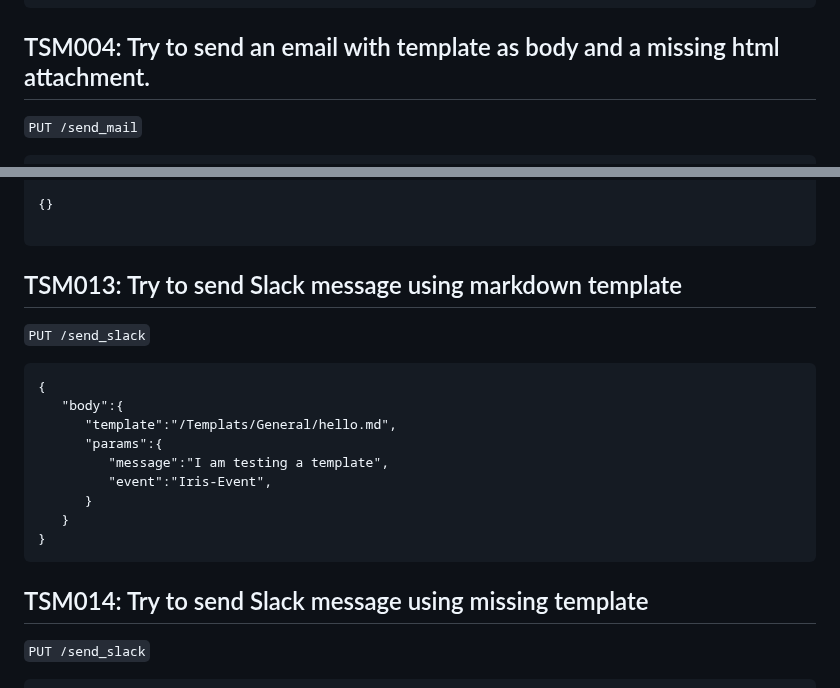
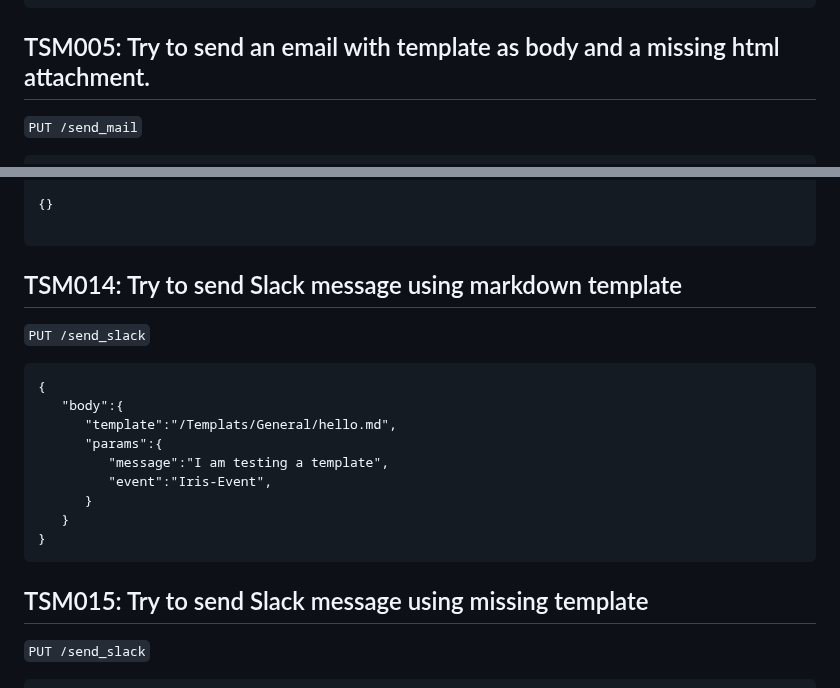
Before and after one commit to TeskaLabs/asab-iris, a Markdown page: qa.md, 2 parts joined by grey strips. GitHub-like rendering.

````diff
--- a/qa.md
+++ b/qa.md
@@ -84,7 +84,7 @@
 }
 ```
 
-## TSM004: Try to send an email with template as body and a missing html attachment.
+## TSM005: Try to send an email with template as body and a missing html attachment.
 
 `PUT /send_mail`
 
@@ -201,7 +200,7 @@
 
 ```
 
-## TSM013: Try to send Slack message using markdown template
+## TSM014: Try to send Slack message using markdown template
 
 `PUT /send_slack`
 
@@ -217,7 +216,7 @@
 }
 ```
 
-## TSM014: Try to send Slack message using missing template
+## TSM015: Try to send Slack message using missing template
 
 `PUT /send_slack`
 
````
Also changed, not shown: other parts of qa.md (+8 -9 lines).
